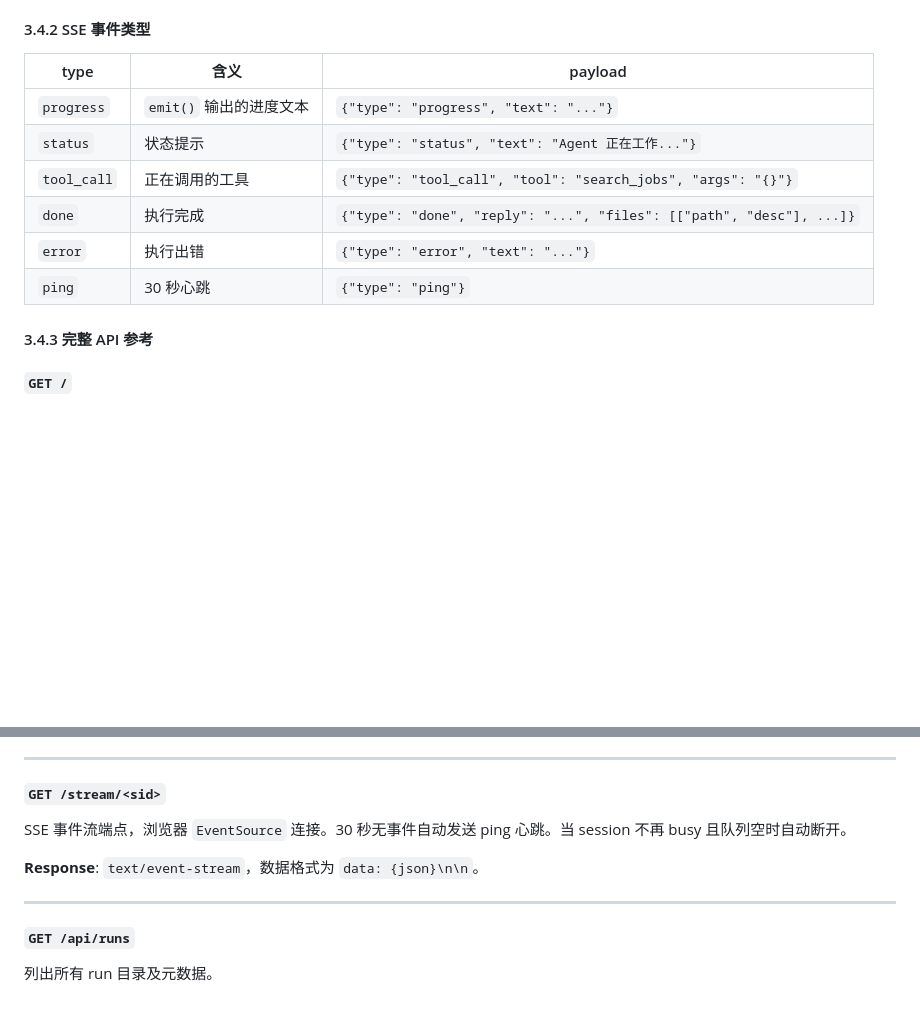
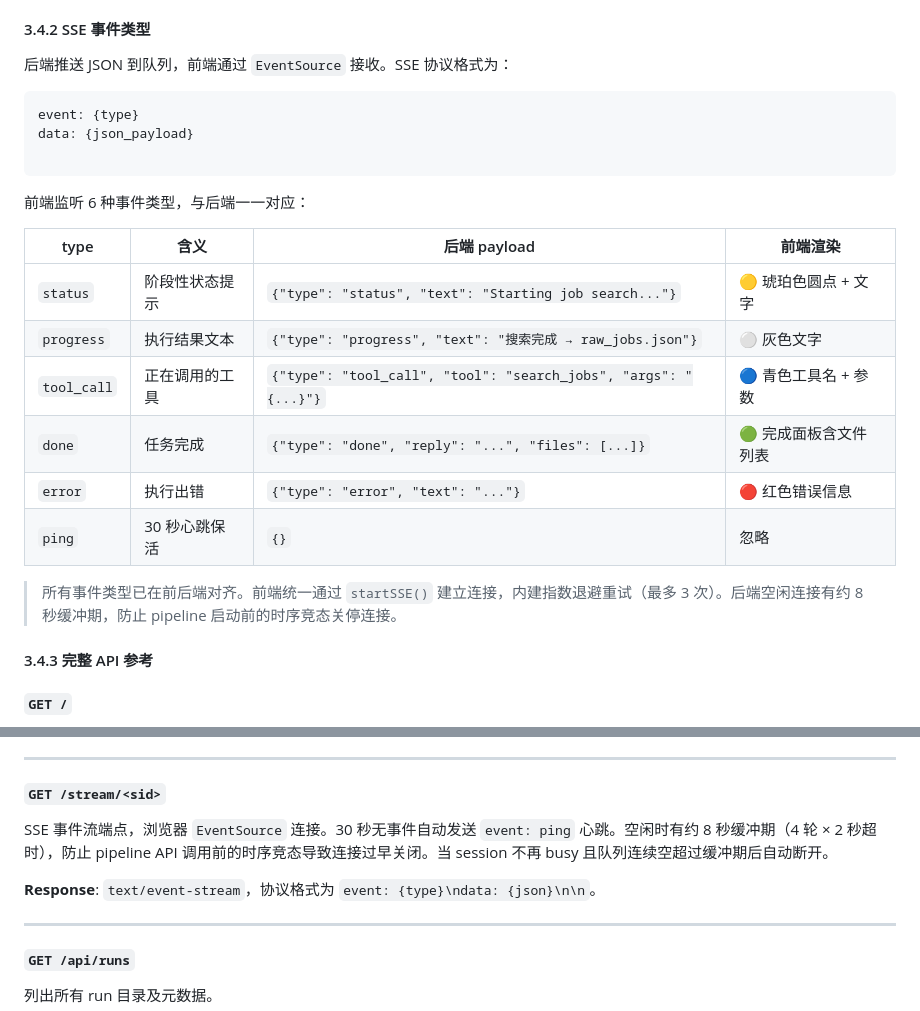
Before and after one commit to Lzz297/jobpilot, a Markdown page: PROJECT_INTRO.md, 2 parts joined by grey strips. Drawn GitHub-style; blank space fills up the shorter version.

Commit message:
docs: update SSE event types with protocol format and frontend alignment
- Document 6 event types with full payload and rendering description
- Add SSE protocol format: event: {type}\ndata: {json}
- Document idle grace period (~8s) in stream endpoint
- Document startSSE() retry mechanism (exponential backoff, 3 retries)
- Add frontend/backend alignment note for all event types

````diff
--- a/PROJECT_INTRO.md
+++ b/PROJECT_INTRO.md
@@ -342,14 +342,26 @@ def execute_tool(tool_call):
 
 #### 3.4.2 SSE 事件类型
 
-| type | 含义 | payload |
-|------|------|---------|
-| `progress` | `emit()` 输出的进度文本 | `{"type": "progress", "text": "..."}` |
-| `status` | 状态提示 | `{"type": "status", "text": "Agent 正在工作..."}` |
-| `tool_call` | 正在调用的工具 | `{"type": "tool_call", "tool": "search_jobs", "args": "{}"}` |
-| `done` | 执行完成 | `{"type": "done", "reply": "...", "files": [["path", "desc"], ...]}` |
-| `error` | 执行出错 | `{"type": "error", "text": "..."}` |
-| `ping` | 30 秒心跳 | `{"type": "ping"}` |
+后端推送 JSON 到队列，前端通过 `EventSource` 接收。SSE 协议格式为：
+
+```
+event: {type}
+data: {json_payload}
+
+```
+
+前端监听 6 种事件类型，与后端一一对应：
+
+| type | 含义 | 后端 payload | 前端渲染 |
+|------|------|-------------|---------|
+| `status` | 阶段性状态提示 | `{"type": "status", "text": "Starting job search..."}` | 🟡 琥珀色圆点 + 文字 |
+| `progress` | 执行结果文本 | `{"type": "progress", "text": "搜索完成 → raw_jobs.json"}` | ⚪ 灰色文字 |
+| `tool_call` | 正在调用的工具 | `{"type": "tool_call", "tool": "search_jobs", "args": "{...}"}` | 🔵 青色工具名 + 参数 |
+| `done` | 任务完成 | `{"type": "done", "reply": "...", "files": [...]}` | 🟢 完成面板含文件列表 |
+| `error` | 执行出错 | `{"type": "error", "text": "..."}` | 🔴 红色错误信息 |
+| `ping` | 30 秒心跳保活 | `{}` | 忽略 |
+
+> 所有事件类型已在前后端对齐。前端统一通过 `startSSE()` 建立连接，内建指数退避重试（最多 3 次）。后端空闲连接有约 8 秒缓冲期，防止 pipeline 启动前的时序竞态关停连接。
 
 #### 3.4.3 完整 API 参考
 
@@ -407,9 +419,9 @@ LLM Agent 对话（后台线程执行，通过 SSE 获取结果）。
 ---
 
 ##### `GET /stream/<sid>`
-SSE 事件流端点，浏览器 `EventSource` 连接。30 秒无事件自动发送 ping 心跳。当 session 不再 busy 且队列空时自动断开。
+SSE 事件流端点，浏览器 `EventSource` 连接。30 秒无事件自动发送 `event: ping` 心跳。空闲时有约 8 秒缓冲期（4 轮 × 2 秒超时），防止 pipeline API 调用前的时序竞态导致连接过早关闭。当 session 不再 busy 且队列连续空超过缓冲期后自动断开。
 
-**Response**: `text/event-stream`，数据格式为 `data: {json}\n\n`。
+**Response**: `text/event-stream`，协议格式为 `event: {type}\ndata: {json}\n\n`。
 
 ---
 
````
